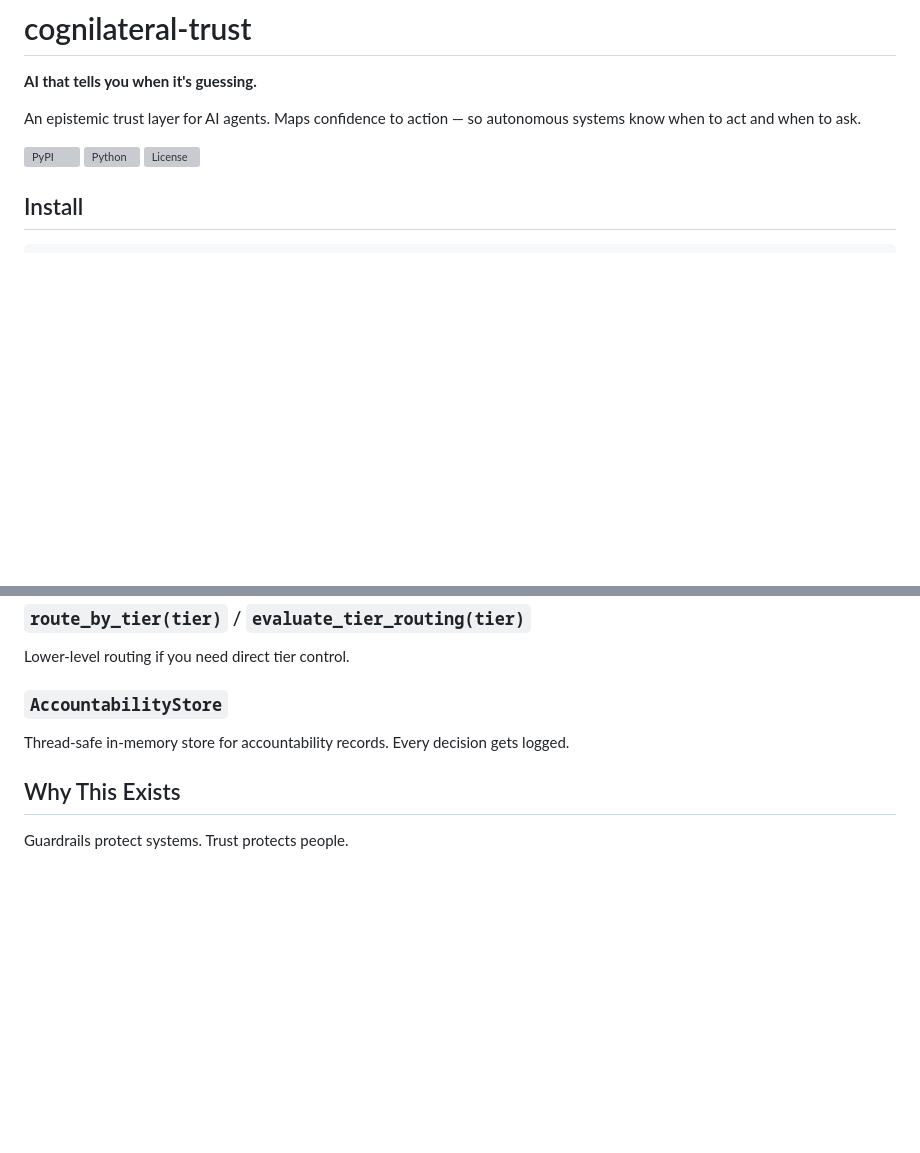
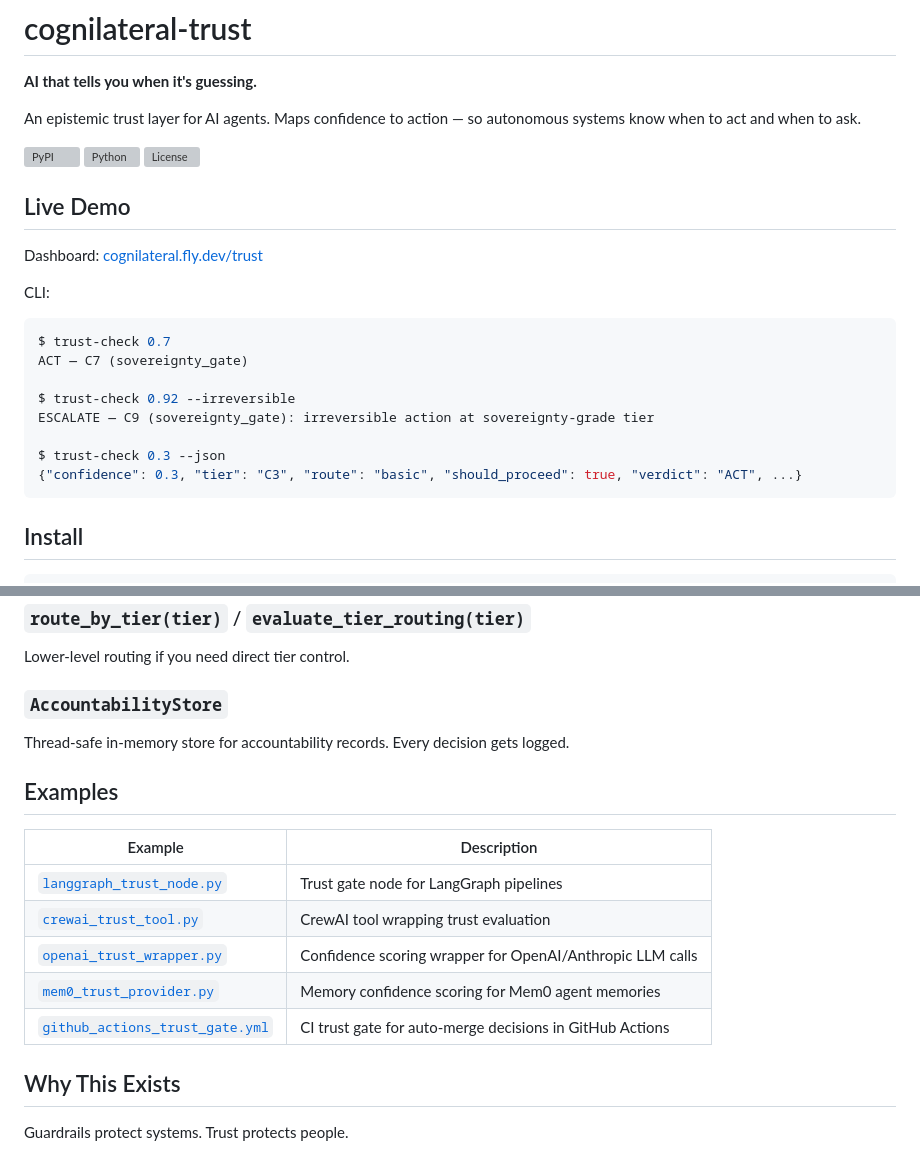
Before and after one commit to heymumford/cognilateral-trust, a Markdown page: README.md, 2 parts joined by grey strips. Drawn GitHub-style; blank space fills up the shorter version; grey boxes are pictures that could not be loaded.

Commit message:
docs: add live demo section and examples index to README

````diff
--- a/README.md
+++ b/README.md
@@ -7,6 +7,22 @@ An epistemic trust layer for AI agents. Maps confidence to action — so autonom
 [![PyPI](https://img.shields.io/pypi/v/cognilateral-trust)](https://pypi.org/project/cognilateral-trust/)
 [![Python](https://img.shields.io/pypi/pyversions/cognilateral-trust)](https://pypi.org/project/cognilateral-trust/)
 [![License](https://img.shields.io/github/license/heymumford/cognilateral-trust)](LICENSE)
+
+## Live Demo
+
+Dashboard: [cognilateral.fly.dev/trust](https://cognilateral.fly.dev/trust)
+
+CLI:
+```bash
+$ trust-check 0.7
+ACT — C7 (sovereignty_gate)
+
+$ trust-check 0.92 --irreversible
+ESCALATE — C9 (sovereignty_gate): irreversible action at sovereignty-grade tier
+
+$ trust-check 0.3 --json
+{"confidence": 0.3, "tier": "C3", "route": "basic", "should_proceed": true, "verdict": "ACT", ...}
+```
 
 ## Install
 
@@ -99,6 +115,16 @@ Lower-level routing if you need direct tier control.
 
 Thread-safe in-memory store for accountability records. Every decision gets logged.
 
+## Examples
+
+| Example | Description |
+|---------|-------------|
+| [`langgraph_trust_node.py`](examples/langgraph_trust_node.py) | Trust gate node for LangGraph pipelines |
+| [`crewai_trust_tool.py`](examples/crewai_trust_tool.py) | CrewAI tool wrapping trust evaluation |
+| [`openai_trust_wrapper.py`](examples/openai_trust_wrapper.py) | Confidence scoring wrapper for OpenAI/Anthropic LLM calls |
+| [`mem0_trust_provider.py`](examples/mem0_trust_provider.py) | Memory confidence scoring for Mem0 agent memories |
+| [`github_actions_trust_gate.yml`](examples/github_actions_trust_gate.yml) | CI trust gate for auto-merge decisions in GitHub Actions |
+
 ## Why This Exists
 
 Guardrails protect systems. Trust protects people.
````
